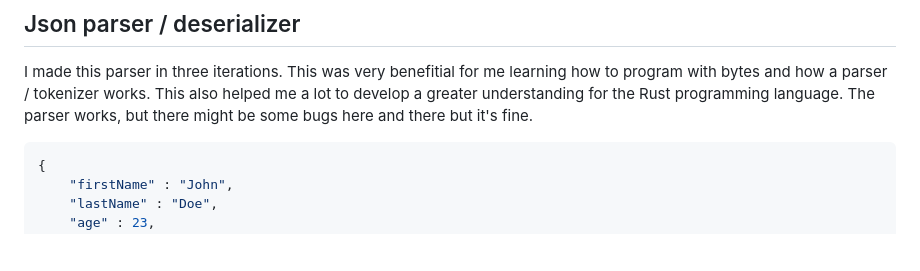
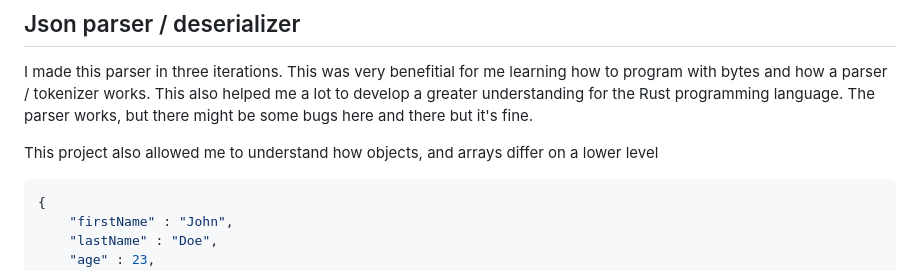
Before and after one commit to Sandevik/HTML-Parser, a Markdown page: readme.md, the part around the change. GitHub-like rendering; blank space fills up the shorter version.

````diff
--- a/readme.md
+++ b/readme.md
@@ -5,6 +5,8 @@
 I made this parser in three iterations. This was very benefitial for me learning how to program with bytes and how a parser / tokenizer works.
 This also helped me a lot to develop a greater understanding for the Rust programming language.
 The parser works, but there might be some bugs here and there but it's fine.
+
+This project also allowed me to understand how objects, and arrays differ on a lower level
 
 ```json
 {
````
